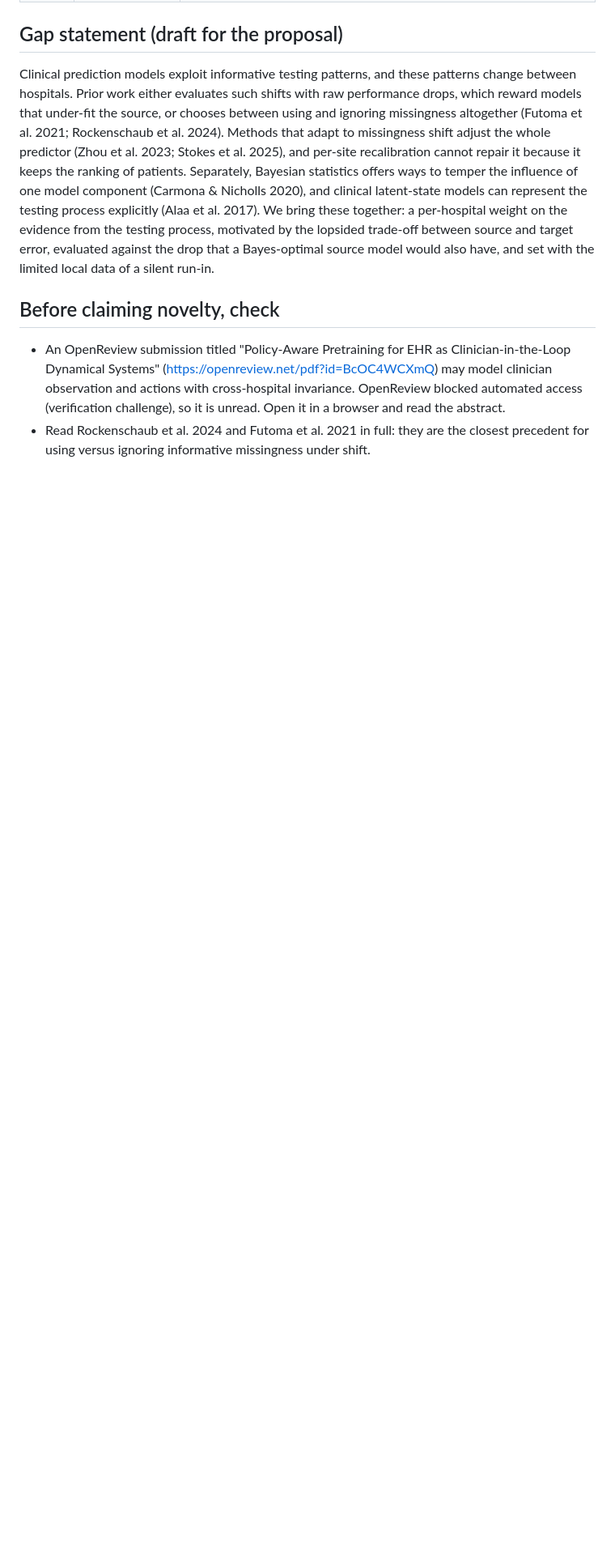
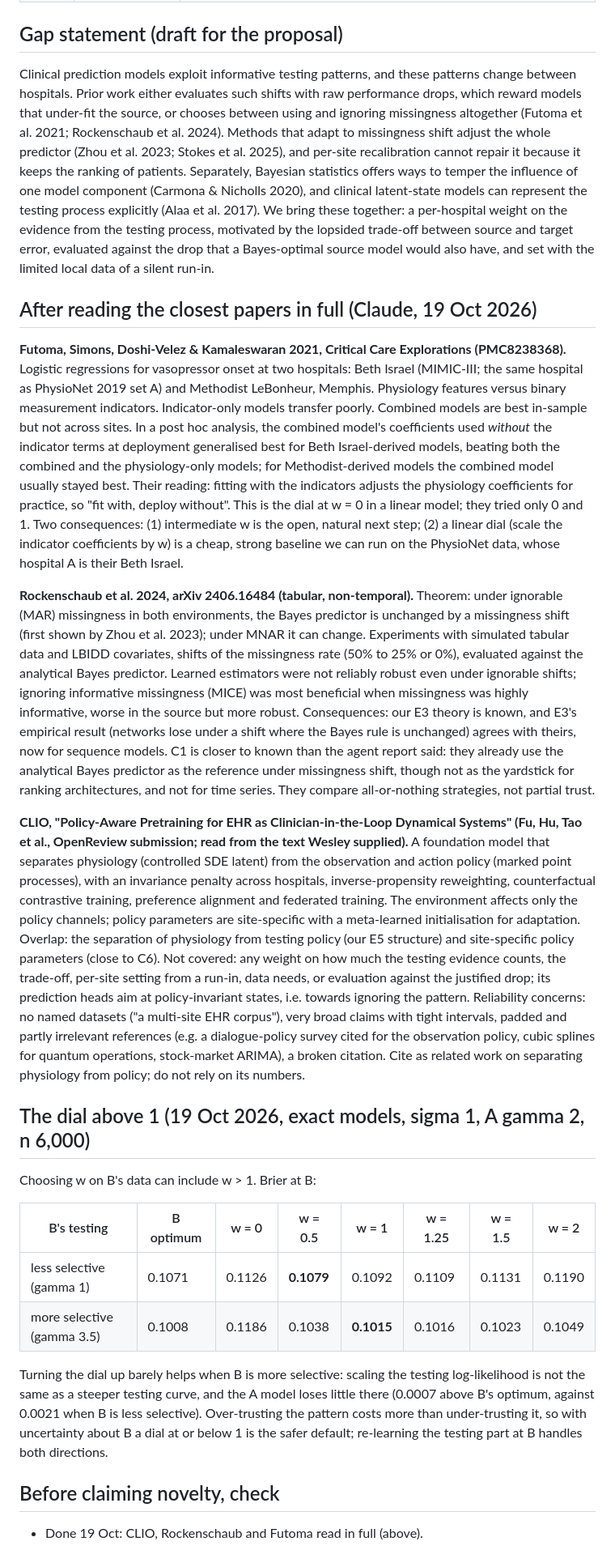
Before and after one commit to wjremy/DL-Observation-Shift-Project, a Markdown page: docs/GAP.md, the part around the change. Shown at 81% size. Rendered like a GitHub page; blank space fills up the shorter version.

Commit message:
GAP: Futoma, Rockenschaub and CLIO read in full; dial above 1 tested
Co-Authored-By: Claude Opus 5.5 <noreply@anthropic.com>

```diff
--- a/docs/GAP.md
+++ b/docs/GAP.md
@@ -26,7 +26,25 @@ Six GPT-6 Luna agents searched the literature in parallel with live web search (
 
 Clinical prediction models exploit informative testing patterns, and these patterns change between hospitals. Prior work either evaluates such shifts with raw performance drops, which reward models that under-fit the source, or chooses between using and ignoring missingness altogether (Futoma et al. 2021; Rockenschaub et al. 2024). Methods that adapt to missingness shift adjust the whole predictor (Zhou et al. 2023; Stokes et al. 2025), and per-site recalibration cannot repair it because it keeps the ranking of patients. Separately, Bayesian statistics offers ways to temper the influence of one model component (Carmona & Nicholls 2020), and clinical latent-state models can represent the testing process explicitly (Alaa et al. 2017). We bring these together: a per-hospital weight on the evidence from the testing process, motivated by the lopsided trade-off between source and target error, evaluated against the drop that a Bayes-optimal source model would also have, and set with the limited local data of a silent run-in.
 
+## After reading the closest papers in full (Claude, 19 Oct 2026)
+
+**Futoma, Simons, Doshi-Velez & Kamaleswaran 2021, Critical Care Explorations (PMC8238368).** Logistic regressions for vasopressor onset at two hospitals: Beth Israel (MIMIC-III; the same hospital as PhysioNet 2019 set A) and Methodist LeBonheur, Memphis. Physiology features versus binary measurement indicators. Indicator-only models transfer poorly. Combined models are best in-sample but not across sites. In a post hoc analysis, the combined model's coefficients used *without* the indicator terms at deployment generalised best for Beth Israel-derived models, beating both the combined and the physiology-only models; for Methodist-derived models the combined model usually stayed best. Their reading: fitting with the indicators adjusts the physiology coefficients for practice, so "fit with, deploy without". This is the dial at w = 0 in a linear model; they tried only 0 and 1. Two consequences: (1) intermediate w is the open, natural next step; (2) a linear dial (scale the indicator coefficients by w) is a cheap, strong baseline we can run on the PhysioNet data, whose hospital A is their Beth Israel.
+
+**Rockenschaub et al. 2024, arXiv 2406.16484 (tabular, non-temporal).** Theorem: under ignorable (MAR) missingness in both environments, the Bayes predictor is unchanged by a missingness shift (first shown by Zhou et al. 2023); under MNAR it can change. Experiments with simulated tabular data and LBIDD covariates, shifts of the missingness rate (50% to 25% or 0%), evaluated against the analytical Bayes predictor. Learned estimators were not reliably robust even under ignorable shifts; ignoring informative missingness (MICE) was most beneficial when missingness was highly informative, worse in the source but more robust. Consequences: our E3 theory is known, and E3's empirical result (networks lose under a shift where the Bayes rule is unchanged) agrees with theirs, now for sequence models. C1 is closer to known than the agent report said: they already use the analytical Bayes predictor as the reference under missingness shift, though not as the yardstick for ranking architectures, and not for time series. They compare all-or-nothing strategies, not partial trust.
+
+**CLIO, "Policy-Aware Pretraining for EHR as Clinician-in-the-Loop Dynamical Systems" (Fu, Hu, Tao et al., OpenReview submission; read from the text Wesley supplied).** A foundation model that separates physiology (controlled SDE latent) from the observation and action policy (marked point processes), with an invariance penalty across hospitals, inverse-propensity reweighting, counterfactual contrastive training, preference alignment and federated training. The environment affects only the policy channels; policy parameters are site-specific with a meta-learned initialisation for adaptation. Overlap: the separation of physiology from testing policy (our E5 structure) and site-specific policy parameters (close to C6). Not covered: any weight on how much the testing evidence counts, the trade-off, per-site setting from a run-in, data needs, or evaluation against the justified drop; its prediction heads aim at policy-invariant states, i.e. towards ignoring the pattern. Reliability concerns: no named datasets ("a multi-site EHR corpus"), very broad claims with tight intervals, padded and partly irrelevant references (e.g. a dialogue-policy survey cited for the observation policy, cubic splines for quantum operations, stock-market ARIMA), a broken citation. Cite as related work on separating physiology from policy; do not rely on its numbers.
+
+## The dial above 1 (19 Oct 2026, exact models, sigma 1, A gamma 2, n 6,000)
+
+Choosing w on B's data can include w > 1. Brier at B:
+
+| B's testing | B optimum | w = 0 | w = 0.5 | w = 1 | w = 1.25 | w = 1.5 | w = 2 |
+|---|---|---|---|---|---|---|---|
+| less selective (gamma 1) | 0.1071 | 0.1126 | **0.1079** | 0.1092 | 0.1109 | 0.1131 | 0.1190 |
+| more selective (gamma 3.5) | 0.1008 | 0.1186 | 0.1038 | **0.1015** | 0.1016 | 0.1023 | 0.1049 |
+
+Turning the dial up barely helps when B is more selective: scaling the testing log-likelihood is not the same as a steeper testing curve, and the A model loses little there (0.0007 above B's optimum, against 0.0021 when B is less selective). Over-trusting the pattern costs more than under-trusting it, so with uncertainty about B a dial at or below 1 is the safer default; re-learning the testing part at B handles both directions.
+
 ## Before claiming novelty, check
 
-- An OpenReview submission titled "Policy-Aware Pretraining for EHR as Clinician-in-the-Loop Dynamical Systems" (https://openreview.net/pdf?id=BcOC4WCXmQ) may model clinician observation and actions with cross-hospital invariance. OpenReview blocked automated access (verification challenge), so it is unread. Open it in a browser and read the abstract.
-- Read Rockenschaub et al. 2024 and Futoma et al. 2021 in full: they are the closest precedent for using versus ignoring informative missingness under shift.
+- Done 19 Oct: CLIO, Rockenschaub and Futoma read in full (above).
```
Also changed, not shown: STATUS.md (+1 -1 lines).
